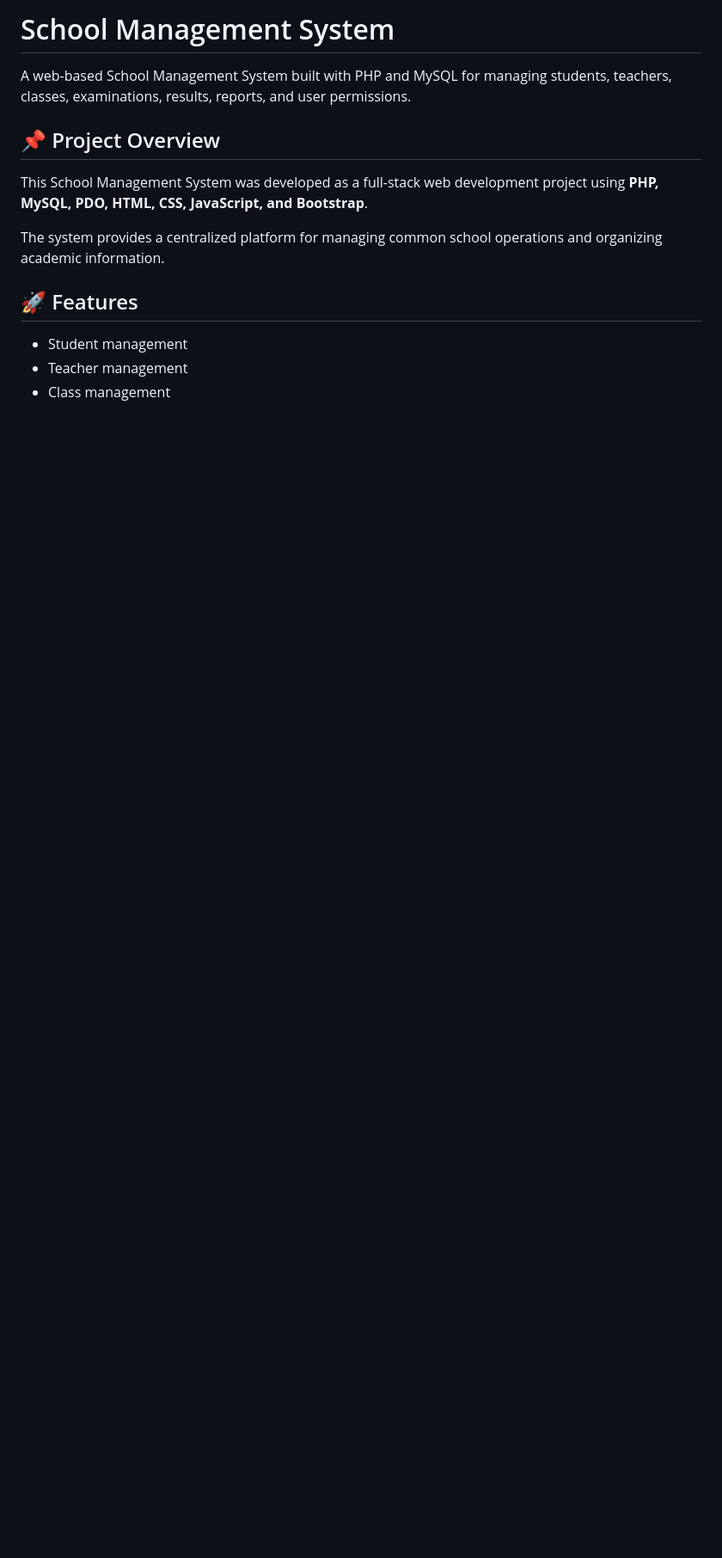
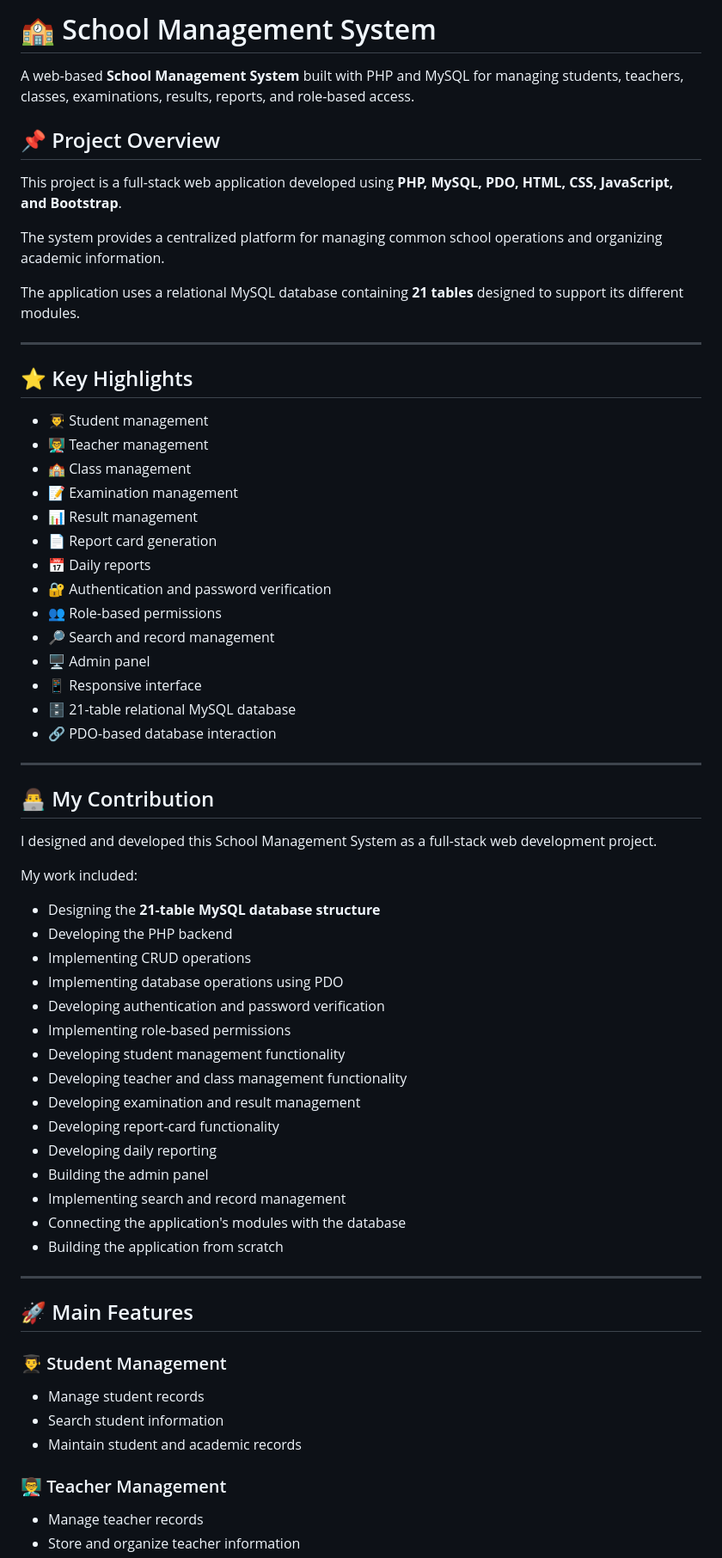
Before and after one commit to amber5768910-gif/School-Management-System, a Markdown page: README.md, the part around one of its changes. Shown at 86% size. Rendered like a GitHub page; blank space fills up the shorter version.

Commit message:
Revise README for clarity and additional details
Updated README.md to enhance project description, features, and installation instructions.

```diff
--- a/README.md
+++ b/README.md
@@ -1,15 +1,70 @@
-# School Management System
+# 🏫 School Management System
 
-A web-based School Management System built with PHP and MySQL for managing students, teachers, classes, examinations, results, reports, and user permissions.
+A web-based **School Management System** built with PHP and MySQL for managing students, teachers, classes, examinations, results, reports, and role-based access.
 
 ## 📌 Project Overview
 
-This School Management System was developed as a full-stack web development project using **PHP, MySQL, PDO, HTML, CSS, JavaScript, and Bootstrap**.
+This project is a full-stack web application developed using **PHP, MySQL, PDO, HTML, CSS, JavaScript, and Bootstrap**.
 
 The system provides a centralized platform for managing common school operations and organizing academic information.
 
-## 🚀 Features
+The application uses a relational MySQL database containing **21 tables** designed to support its different modules.
 
-* Student management
-* Teacher management
-* Class management
+---
+
+## ⭐ Key Highlights
+
+* 👨‍🎓 Student management
+* 👨‍🏫 Teacher management
+* 🏫 Class management
+* 📝 Examination management
+* 📊 Result management
+* 📄 Report card generation
+* 📅 Daily reports
+* 🔐 Authentication and password verification
+* 👥 Role-based permissions
+* 🔎 Search and record management
+* 🖥️ Admin panel
+* 📱 Responsive interface
+* 🗄️ 21-table relational MySQL database
+* 🔗 PDO-based database interaction
+
+---
+
+## 👨‍💻 My Contribution
+
+I designed and developed this School Management System as a full-stack web development project.
+
+My work included:
+
+* Designing the **21-table MySQL database structure**
+* Developing the PHP backend
+* Implementing CRUD operations
+* Implementing database operations using PDO
+* Developing authentication and password verification
+* Implementing role-based permissions
+* Developing student management functionality
+* Developing teacher and class management functionality
+* Developing examination and result management
+* Developing report-card functionality
+* Developing daily reporting
+* Building the admin panel
+* Implementing search and record management
+* Connecting the application's modules with the database
+* Building the application from scratch
+
+---
+
+## 🚀 Main Features
+
+### 👨‍🎓 Student Management
+
+* Manage student records
+* Search student information
+* Maintain student and academic records
+
+### 👨‍🏫 Teacher Management
+
+* Manage teacher records
+* Store and organize teacher information
+
```
Also changed, not shown: other parts of README.md (+124 -66 lines).
